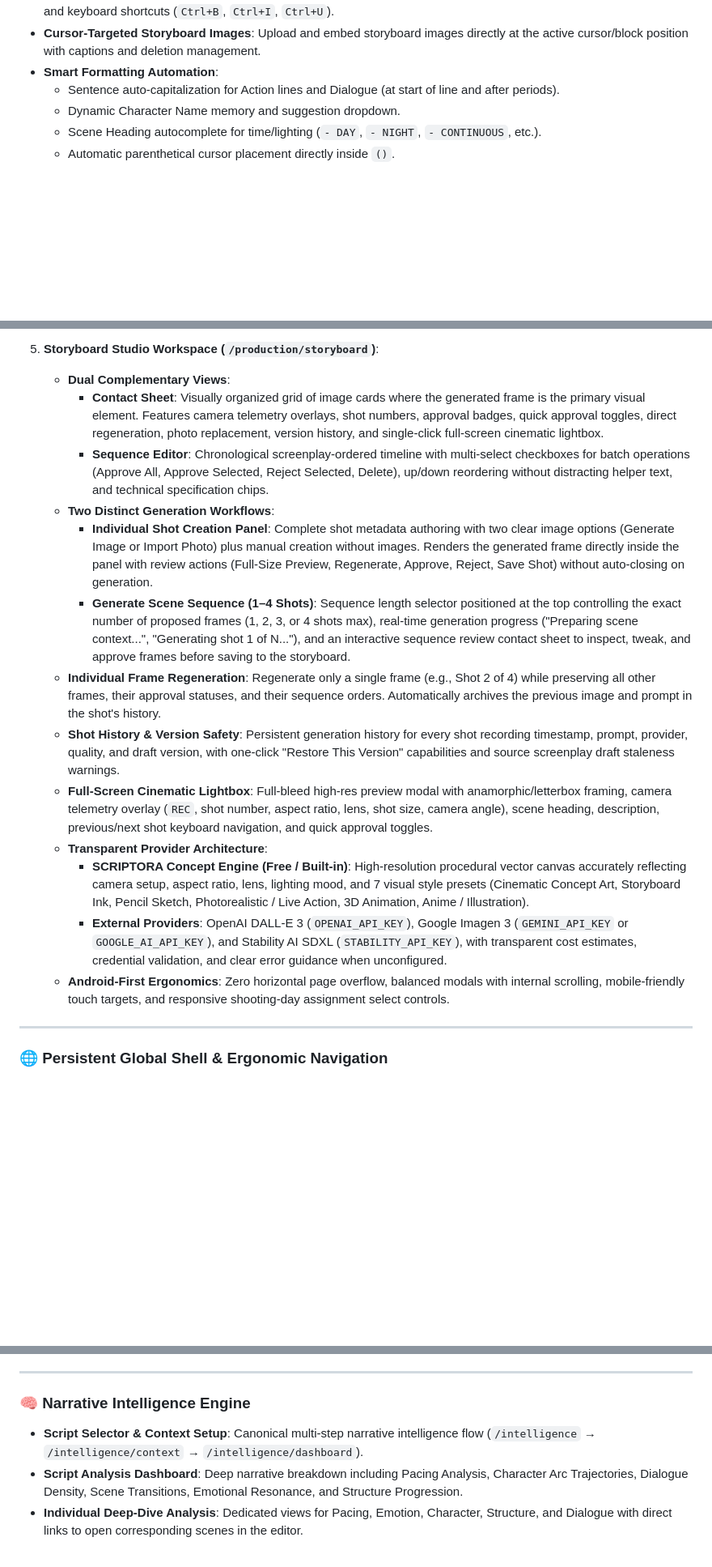
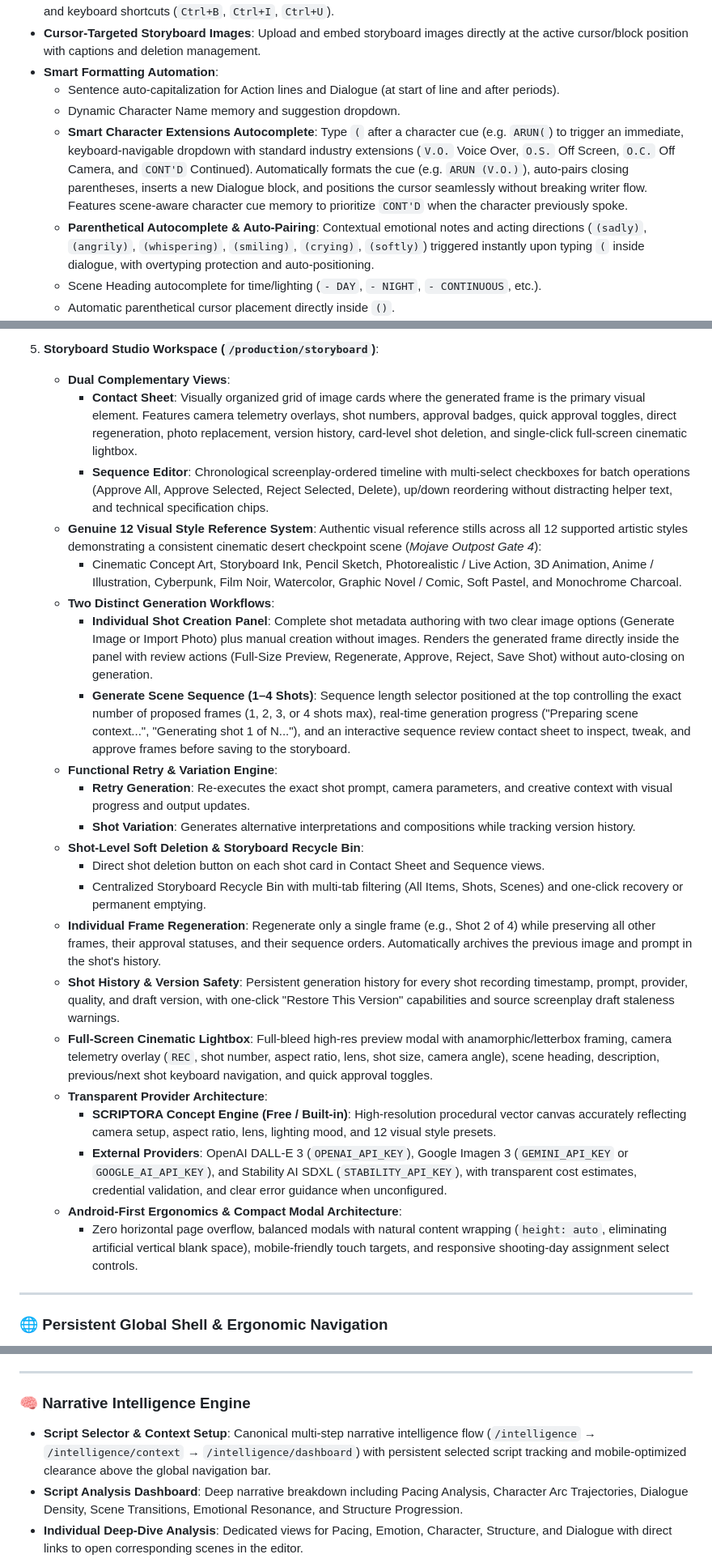
Before and after one commit to aravind-1801/Scriptora, a Markdown page: README.md, 3 parts joined by grey strips. Shown at 81% size. Rendered like a GitHub page; blank space fills up the shorter version.

Commit message:
docs: update README with character extension autocomplete, 12 visual styles, storyboard retry/variation, recycle bin, and modal ergonomics

```diff
--- a/README.md
+++ b/README.md
@@ -20,6 +20,8 @@
 - **Smart Formatting Automation**:
   - Sentence auto-capitalization for Action lines and Dialogue (at start of line and after periods).
   - Dynamic Character Name memory and suggestion dropdown.
+  - **Smart Character Extensions Autocomplete**: Type `(` after a character cue (e.g. `ARUN(`) to trigger an immediate, keyboard-navigable dropdown with standard industry extensions (`V.O.` Voice Over, `O.S.` Off Screen, `O.C.` Off Camera, and `CONT'D` Continued). Automatically formats the cue (e.g. `ARUN (V.O.)`), auto-pairs closing parentheses, inserts a new Dialogue block, and positions the cursor seamlessly without breaking writer flow. Features scene-aware character cue memory to prioritize `CONT'D` when the character previously spoke.
+  - **Parenthetical Autocomplete & Auto-Pairing**: Contextual emotional notes and acting directions (`(sadly)`, `(angrily)`, `(whispering)`, `(smiling)`, `(crying)`, `(softly)`) triggered instantly upon typing `(` inside dialogue, with overtyping protection and auto-positioning.
   - Scene Heading autocomplete for time/lighting (`- DAY`, `- NIGHT`, `- CONTINUOUS`, etc.).
   - Automatic parenthetical cursor placement directly inside `()`.
   - **Complete Tab Navigation Cycle**: Full, predictable industry screenplay cycle using Tab (`Scene Heading → Character → Dialogue → Transition → Scene Heading`) and Shift+Tab (reverse cycle), preserving existing Action-to-Character flow, block contents, and cursor positioning across both empty and populated blocks.
@@ -72,18 +74,27 @@ Every core production tool opens as a **dedicated workspace** with stable screen
 
 5. **Storyboard Studio Workspace (`/production/storyboard`)**:
    - **Dual Complementary Views**:
-     - **Contact Sheet**: Visually organized grid of image cards where the generated frame is the primary visual element. Features camera telemetry overlays, shot numbers, approval badges, quick approval toggles, direct regeneration, photo replacement, version history, and single-click full-screen cinematic lightbox.
+     - **Contact Sheet**: Visually organized grid of image cards where the generated frame is the primary visual element. Features camera telemetry overlays, shot numbers, approval badges, quick approval toggles, direct regeneration, photo replacement, version history, card-level shot deletion, and single-click full-screen cinematic lightbox.
      - **Sequence Editor**: Chronological screenplay-ordered timeline with multi-select checkboxes for batch operations (Approve All, Approve Selected, Reject Selected, Delete), up/down reordering without distracting helper text, and technical specification chips.
+   - **Genuine 12 Visual Style Reference System**: Authentic visual reference stills across all 12 supported artistic styles demonstrating a consistent cinematic desert checkpoint scene (*Mojave Outpost Gate 4*):
+     - Cinematic Concept Art, Storyboard Ink, Pencil Sketch, Photorealistic / Live Action, 3D Animation, Anime / Illustration, Cyberpunk, Film Noir, Watercolor, Graphic Novel / Comic, Soft Pastel, and Monochrome Charcoal.
    - **Two Distinct Generation Workflows**:
      - **Individual Shot Creation Panel**: Complete shot metadata authoring with two clear image options (Generate Image or Import Photo) plus manual creation without images. Renders the generated frame directly inside the panel with review actions (Full-Size Preview, Regenerate, Approve, Reject, Save Shot) without auto-closing on generation.
      - **Generate Scene Sequence (1–4 Shots)**: Sequence length selector positioned at the top controlling the exact number of proposed frames (1, 2, 3, or 4 shots max), real-time generation progress ("Preparing scene context...", "Generating shot 1 of N..."), and an interactive sequence review contact sheet to inspect, tweak, and approve frames before saving to the storyboard.
+   - **Functional Retry & Variation Engine**:
+     - **Retry Generation**: Re-executes the exact shot prompt, camera parameters, and creative context with visual progress and output updates.
+     - **Shot Variation**: Generates alternative interpretations and compositions while tracking version history.
+   - **Shot-Level Soft Deletion & Storyboard Recycle Bin**:
+     - Direct shot deletion button on each shot card in Contact Sheet and Sequence views.
+     - Centralized Storyboard Recycle Bin with multi-tab filtering (All Items, Shots, Scenes) and one-click recovery or permanent emptying.
    - **Individual Frame Regeneration**: Regenerate only a single frame (e.g., Shot 2 of 4) while preserving all other frames, their approval statuses, and their sequence orders. Automatically archives the previous image and prompt in the shot's history.
    - **Shot History & Version Safety**: Persistent generation history for every shot recording timestamp, prompt, provider, quality, and draft version, with one-click "Restore This Version" capabilities and source screenplay draft staleness warnings.
    - **Full-Screen Cinematic Lightbox**: Full-bleed high-res preview modal with anamorphic/letterbox framing, camera telemetry overlay (`REC`, shot number, aspect ratio, lens, shot size, camera angle), scene heading, description, previous/next shot keyboard navigation, and quick approval toggles.
    - **Transparent Provider Architecture**:
-     - **SCRIPTORA Concept Engine (Free / Built-in)**: High-resolution procedural vector canvas accurately reflecting camera setup, aspect ratio, lens, lighting mood, and 7 visual style presets (Cinematic Concept Art, Storyboard Ink, Pencil Sketch, Photorealistic / Live Action, 3D Animation, Anime / Illustration).
+     - **SCRIPTORA Concept Engine (Free / Built-in)**: High-resolution procedural vector canvas accurately reflecting camera setup, aspect ratio, lens, lighting mood, and 12 visual style presets.
      - **External Providers**: OpenAI DALL-E 3 (`OPENAI_API_KEY`), Google Imagen 3 (`GEMINI_API_KEY` or `GOOGLE_AI_API_KEY`), and Stability AI SDXL (`STABILITY_API_KEY`), with transparent cost estimates, credential validation, and clear error guidance when unconfigured.
-   - **Android-First Ergonomics**: Zero horizontal page overflow, balanced modals with internal scrolling, mobile-friendly touch targets, and responsive shooting-day assignment select controls.
+   - **Android-First Ergonomics & Compact Modal Architecture**:
+     - Zero horizontal page overflow, balanced modals with natural content wrapping (`height: auto`, eliminating artificial vertical blank space), mobile-friendly touch targets, and responsive shooting-day assignment select controls.
 
 ---
 
@@ -117,7 +128,7 @@ Every core production tool opens as a **dedicated workspace** with stable screen
 ---
 
 ### 🧠 Narrative Intelligence Engine
-- **Script Selector & Context Setup**: Canonical multi-step narrative intelligence flow (`/intelligence` → `/intelligence/context` → `/intelligence/dashboard`).
+- **Script Selector & Context Setup**: Canonical multi-step narrative intelligence flow (`/intelligence` → `/intelligence/context` → `/intelligence/dashboard`) with persistent selected script tracking and mobile-optimized clearance above the global navigation bar.
 - **Script Analysis Dashboard**: Deep narrative breakdown including Pacing Analysis, Character Arc Trajectories, Dialogue Density, Scene Transitions, Emotional Resonance, and Structure Progression.
 - **Individual Deep-Dive Analysis**: Dedicated views for Pacing, Emotion, Character, Structure, and Dialogue with direct links to open corresponding scenes in the editor.
 
```
